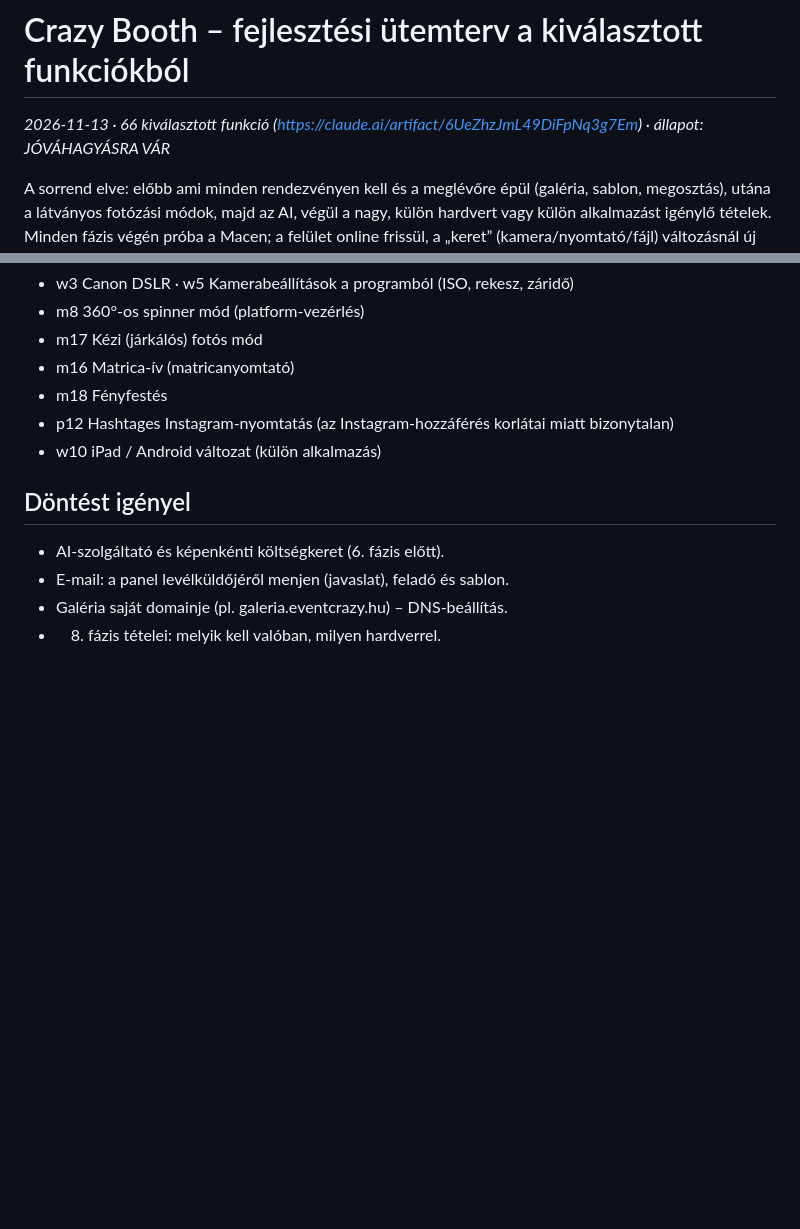
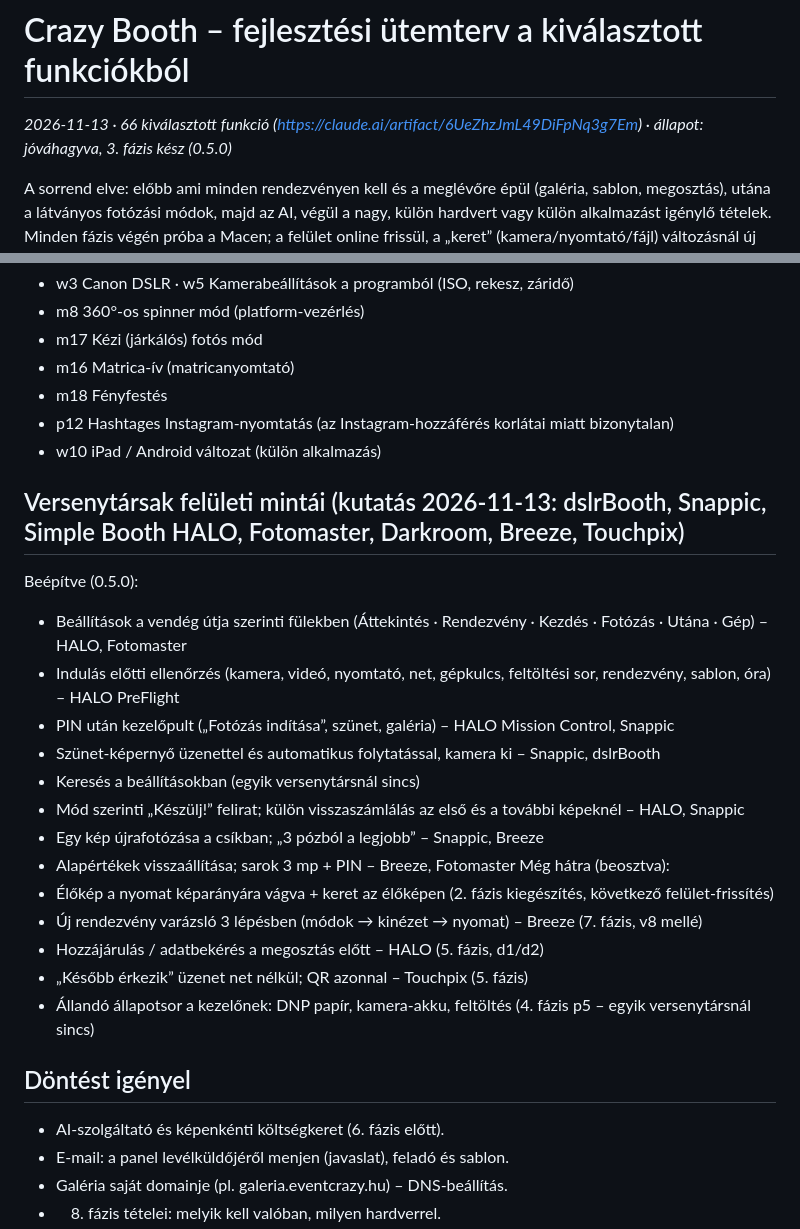
Before and after one commit to tbalu88/Weblion, a Markdown page: tasks/booth-roadmap.md, 2 parts joined by grey strips. Rendered like a GitHub page; blank space fills up the shorter version.

Commit message:
Booth ütemterv: 3. fázis kész, versenytárs UX-minták
Co-Authored-By: Claude Opus 5.5 <noreply@anthropic.com>
Claude-Session: https://claude.ai/code/session_01EXm1j8pVuV7u2CmeF8NZuk

```diff
--- a/tasks/booth-roadmap.md
+++ b/tasks/booth-roadmap.md
@@ -1,6 +1,6 @@
 # Crazy Booth – fejlesztési ütemterv a kiválasztott funkciókból
 
-*2026-11-13 · 66 kiválasztott funkció (https://claude.ai/artifact/6UeZhzJmL49DiFpNq3g7Em) · állapot: JÓVÁHAGYÁSRA VÁR*
+*2026-11-13 · 66 kiválasztott funkció (https://claude.ai/artifact/6UeZhzJmL49DiFpNq3g7Em) · állapot: jóváhagyva, 3. fázis kész (0.5.0)*
 
 A sorrend elve: előbb ami minden rendezvényen kell és a meglévőre épül (galéria, sablon, megosztás), utána a látványos
 fotózási módok, majd az AI, végül a nagy, külön hardvert vagy külön alkalmazást igénylő tételek.
@@ -74,6 +74,23 @@ Minden fázis végén próba a Macen; a felület online frissül, a „keret”
 - p12 Hashtages Instagram-nyomtatás (az Instagram-hozzáférés korlátai miatt bizonytalan)
 - w10 iPad / Android változat (külön alkalmazás)
 
+## Versenytársak felületi mintái (kutatás 2026-11-13: dslrBooth, Snappic, Simple Booth HALO, Fotomaster, Darkroom, Breeze, Touchpix)
+Beépítve (0.5.0):
+- Beállítások a vendég útja szerinti fülekben (Áttekintés · Rendezvény · Kezdés · Fotózás · Utána · Gép) – HALO, Fotomaster
+- Indulás előtti ellenőrzés (kamera, videó, nyomtató, net, gépkulcs, feltöltési sor, rendezvény, sablon, óra) – HALO PreFlight
+- PIN után kezelőpult („Fotózás indítása”, szünet, galéria) – HALO Mission Control, Snappic
+- Szünet-képernyő üzenettel és automatikus folytatással, kamera ki – Snappic, dslrBooth
+- Keresés a beállításokban (egyik versenytársnál sincs)
+- Mód szerinti „Készülj!” felirat; külön visszaszámlálás az első és a további képeknél – HALO, Snappic
+- Egy kép újrafotózása a csíkban; „3 pózból a legjobb” – Snappic, Breeze
+- Alapértékek visszaállítása; sarok 3 mp + PIN – Breeze, Fotomaster
+Még hátra (beosztva):
+- Élőkép a nyomat képarányára vágva + keret az élőképen (2. fázis kiegészítés, következő felület-frissítés)
+- Új rendezvény varázsló 3 lépésben (módok → kinézet → nyomat) – Breeze (7. fázis, v8 mellé)
+- Hozzájárulás / adatbekérés a megosztás előtt – HALO (5. fázis, d1/d2)
+- „Később érkezik” üzenet net nélkül; QR azonnal – Touchpix (5. fázis)
+- Állandó állapotsor a kezelőnek: DNP papír, kamera-akku, feltöltés (4. fázis p5 – egyik versenytársnál sincs)
+
 ## Döntést igényel
 - AI-szolgáltató és képenkénti költségkeret (6. fázis előtt).
 - E-mail: a panel levélküldőjéről menjen (javaslat), feladó és sablon.
```
Also changed, not shown: other parts of tasks/booth-roadmap.md (+1 -1 lines).
